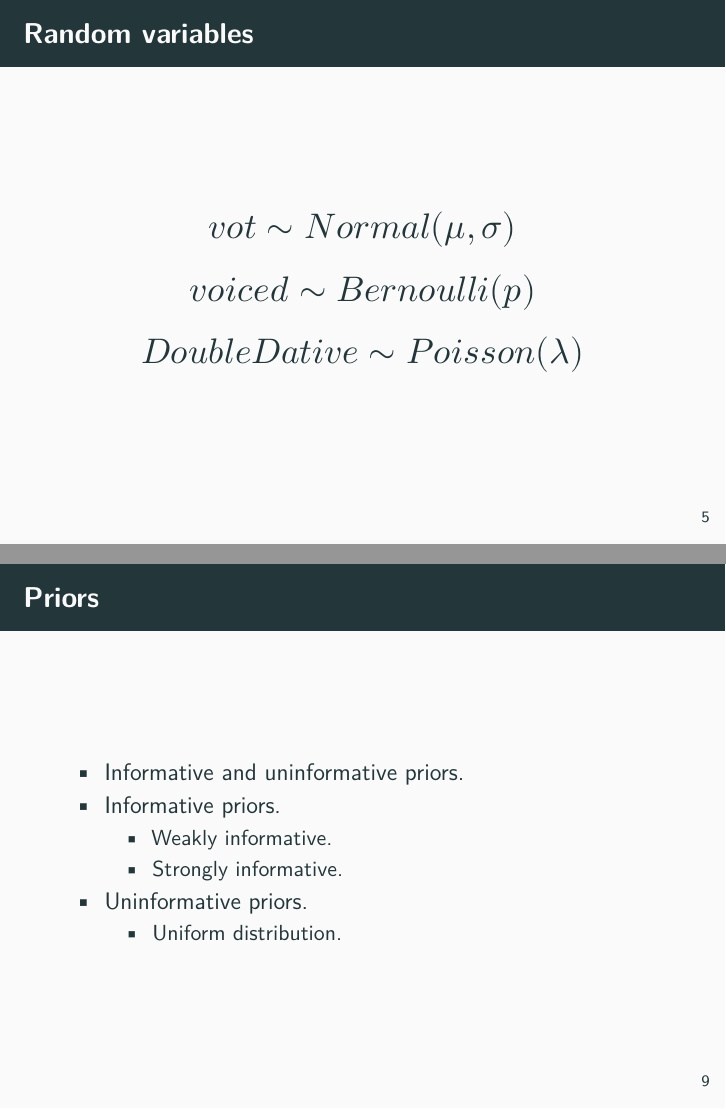
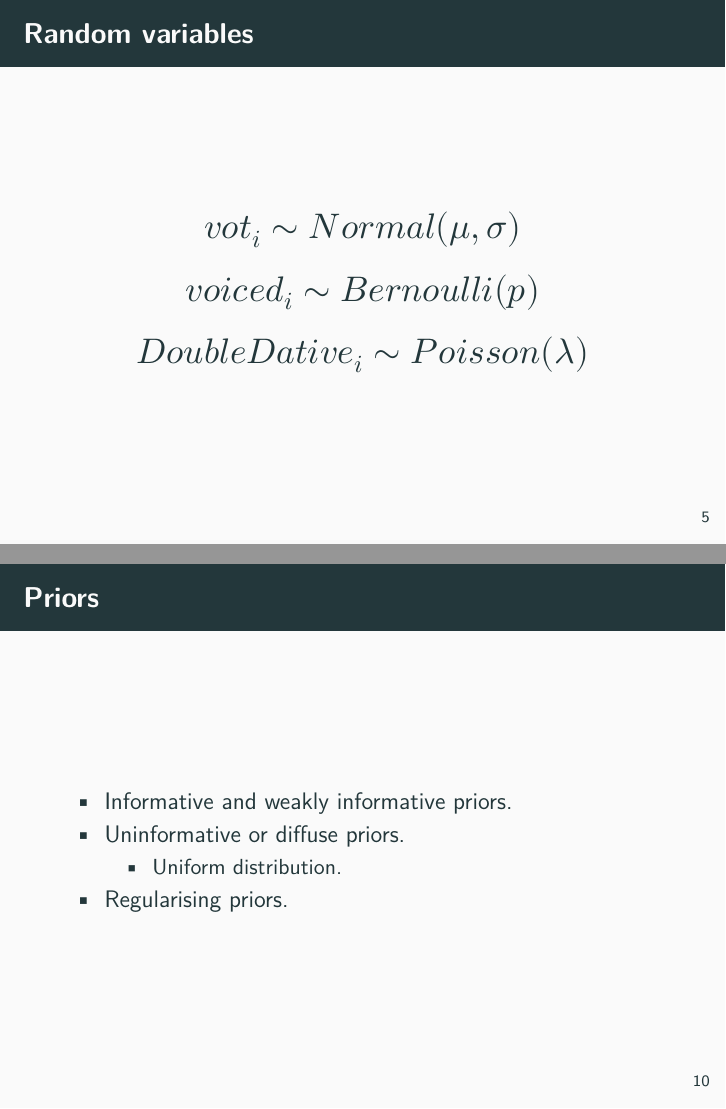
Before and after one commit to stefanocoretta/bayes-regression, an R Markdown document (bayes-reg.Rmd): pages 5 and 9 of 26 before the commit and pages 5 and 10 of 27 after it, joined at a grey line. Rendered offline with R 4.5, knitr and Pandoc, then LaTeX, with nearby package versions; some code elsewhere in the file could not run offline; a font, style sheet, LaTeX package, included part or bibliography that could not be used is replaced or left out.

Commit message:
:pencil: write slides

```diff
--- a/bayes-reg.Rmd
+++ b/bayes-reg.Rmd
@@ -48,11 +49,11 @@ ita_egg <- drop_na(ita_egg, vot)
 
 \centering \Large
 
-$vot \sim Normal(\mu, \sigma)$
+$vot_i \sim Normal(\mu, \sigma)$
 
-$voiced \sim Bernoulli(p)$
+$voiced_i \sim Bernoulli(p)$
 
-$DoubleDative \sim Poisson(\lambda)$
+$DoubleDative_i \sim Poisson(\lambda)$
 
 ## Frequentist vs Bayesian view
 
@@ -82,12 +87,10 @@ $\sigma \sim HalfCauchy(x_0, \gamma)$
 
 ## Priors
 
-* Informative and uninformative priors.
-* Informative priors.
-  * Weakly informative.
-  * Strongly informative.
-* Uninformative priors.
+* Informative and weakly informative priors.
+* Uninformative or diffuse priors.
   * Uniform distribution.
+* Regularising priors.
 
 ## Normal prior
 
```
Also changed, not shown: bayes-reg.pdf, bayes-reg.Rmd (5 more changed lines).
